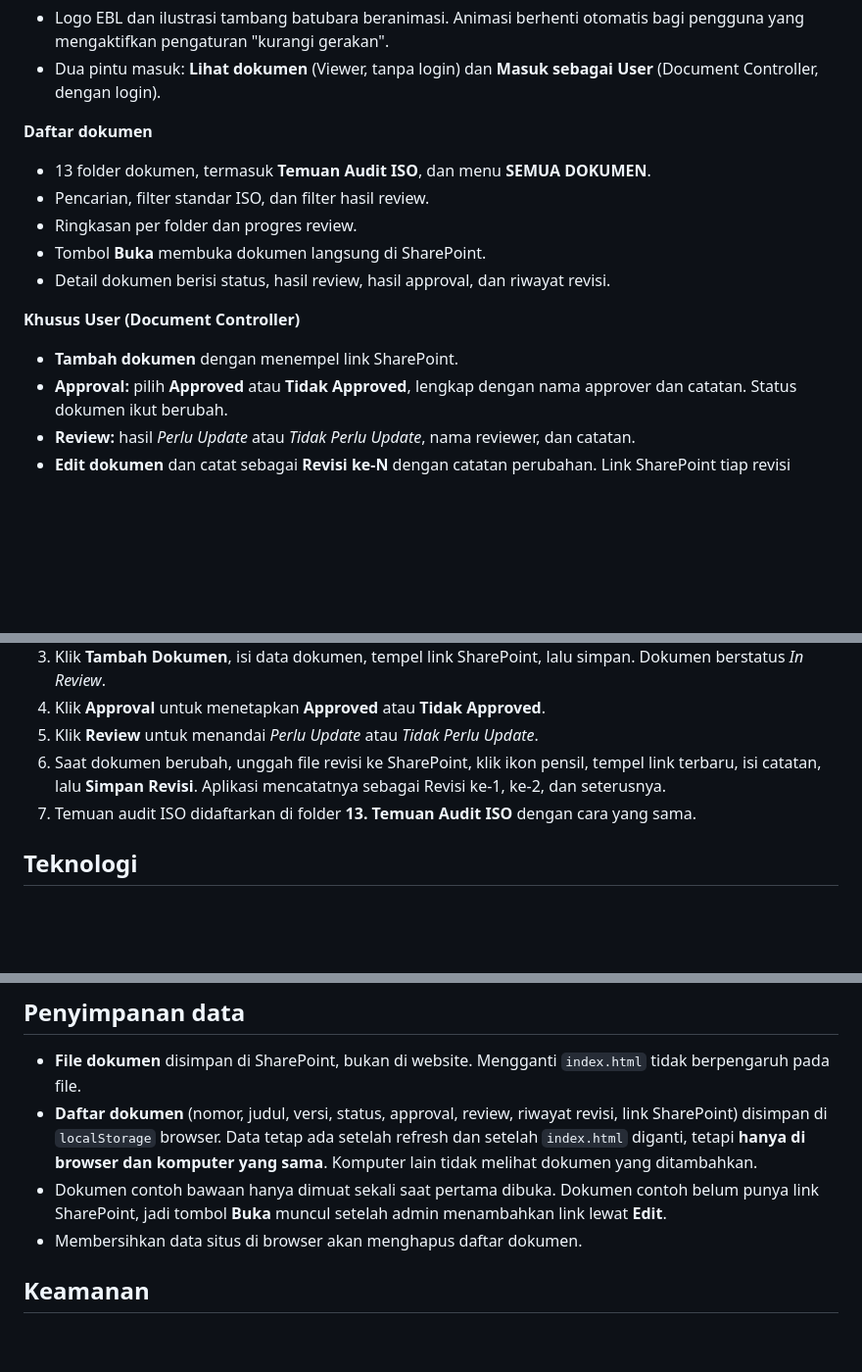
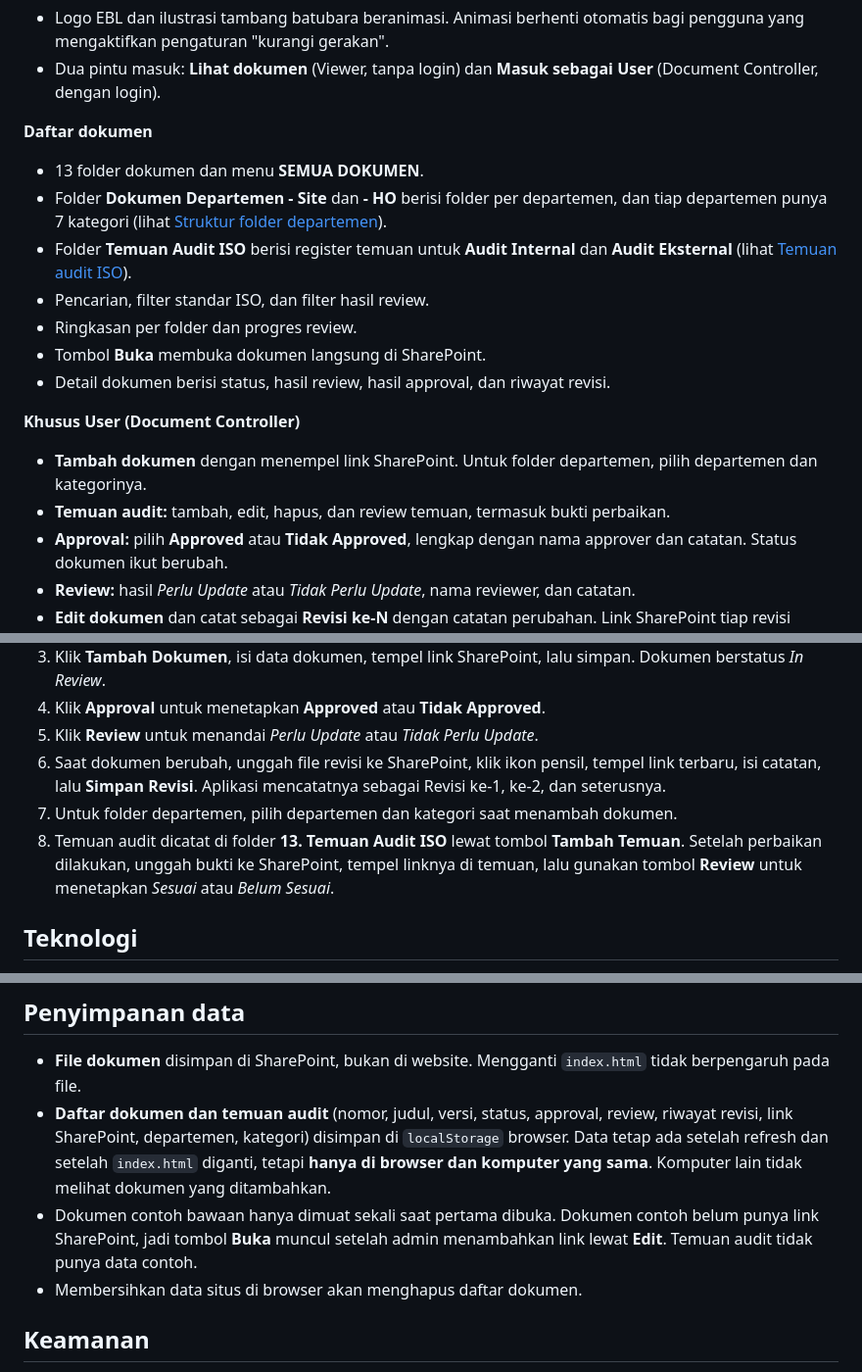
Before and after one commit to eferde11/Document-Control-PT-EBL, a Markdown page: readme.md, 3 parts joined by grey strips. Shown at 98% size. Rendered like a GitHub page; blank space fills up the shorter version.

```diff
--- a/readme.md
+++ b/readme.md
@@ -13,14 +13,17 @@ Website ini **tidak menyimpan file dokumen**. File asli disimpan di **SharePoint
 - Dua pintu masuk: **Lihat dokumen** (Viewer, tanpa login) dan **Masuk sebagai User** (Document Controller, dengan login).
 
 **Daftar dokumen**
-- 13 folder dokumen, termasuk **Temuan Audit ISO**, dan menu **SEMUA DOKUMEN**.
+- 13 folder dokumen dan menu **SEMUA DOKUMEN**.
+- Folder **Dokumen Departemen - Site** dan **- HO** berisi folder per departemen, dan tiap departemen punya 7 kategori (lihat [Struktur folder departemen](#struktur-folder-departemen)).
+- Folder **Temuan Audit ISO** berisi register temuan untuk **Audit Internal** dan **Audit Eksternal** (lihat [Temuan audit ISO](#temuan-audit-iso)).
 - Pencarian, filter standar ISO, dan filter hasil review.
 - Ringkasan per folder dan progres review.
 - Tombol **Buka** membuka dokumen langsung di SharePoint.
 - Detail dokumen berisi status, hasil review, hasil approval, dan riwayat revisi.
 
 **Khusus User (Document Controller)**
-- **Tambah dokumen** dengan menempel link SharePoint.
+- **Tambah dokumen** dengan menempel link SharePoint. Untuk folder departemen, pilih departemen dan kategorinya.
+- **Temuan audit:** tambah, edit, hapus, dan review temuan, termasuk bukti perbaikan.
 - **Approval:** pilih **Approved** atau **Tidak Approved**, lengkap dengan nama approver dan catatan. Status dokumen ikut berubah.
 - **Review:** hasil *Perlu Update* atau *Tidak Perlu Update*, nama reviewer, dan catatan.
 - **Edit dokumen** dan catat sebagai **Revisi ke-N** dengan catatan perubahan. Link SharePoint tiap revisi tersimpan di riwayat.
@@ -73,7 +112,8 @@ Username akun User: `docoebl` (tidak membedakan huruf besar dan kecil). Kata san
 4. Klik **Approval** untuk menetapkan **Approved** atau **Tidak Approved**.
 5. Klik **Review** untuk menandai *Perlu Update* atau *Tidak Perlu Update*.
 6. Saat dokumen berubah, unggah file revisi ke SharePoint, klik ikon pensil, tempel link terbaru, isi catatan, lalu **Simpan Revisi**. Aplikasi mencatatnya sebagai Revisi ke-1, ke-2, dan seterusnya.
-7. Temuan audit ISO didaftarkan di folder **13. Temuan Audit ISO** dengan cara yang sama.
+7. Untuk folder departemen, pilih departemen dan kategori saat menambah dokumen.
+8. Temuan audit dicatat di folder **13. Temuan Audit ISO** lewat tombol **Tambah Temuan**. Setelah perbaikan dilakukan, unggah bukti ke SharePoint, tempel linknya di temuan, lalu gunakan tombol **Review** untuk menetapkan *Sesuai* atau *Belum Sesuai*.
 
 ## Teknologi
 
@@ -128,8 +168,8 @@ Gunakan `role: 'admin'` untuk akun User.
 ## Penyimpanan data
 
 - **File dokumen** disimpan di SharePoint, bukan di website. Mengganti `index.html` tidak berpengaruh pada file.
-- **Daftar dokumen** (nomor, judul, versi, status, approval, review, riwayat revisi, link SharePoint) disimpan di `localStorage` browser. Data tetap ada setelah refresh dan setelah `index.html` diganti, tetapi **hanya di browser dan komputer yang sama**. Komputer lain tidak melihat dokumen yang ditambahkan.
-- Dokumen contoh bawaan hanya dimuat sekali saat pertama dibuka. Dokumen contoh belum punya link SharePoint, jadi tombol **Buka** muncul setelah admin menambahkan link lewat **Edit**.
+- **Daftar dokumen dan temuan audit** (nomor, judul, versi, status, approval, review, riwayat revisi, link SharePoint, departemen, kategori) disimpan di `localStorage` browser. Data tetap ada setelah refresh dan setelah `index.html` diganti, tetapi **hanya di browser dan komputer yang sama**. Komputer lain tidak melihat dokumen yang ditambahkan.
+- Dokumen contoh bawaan hanya dimuat sekali saat pertama dibuka. Dokumen contoh belum punya link SharePoint, jadi tombol **Buka** muncul setelah admin menambahkan link lewat **Edit**. Temuan audit tidak punya data contoh.
 - Membersihkan data situs di browser akan menghapus daftar dokumen.
 
 ## Keamanan
```
Also changed, not shown: other parts of readme.md (+36 -0 lines).
